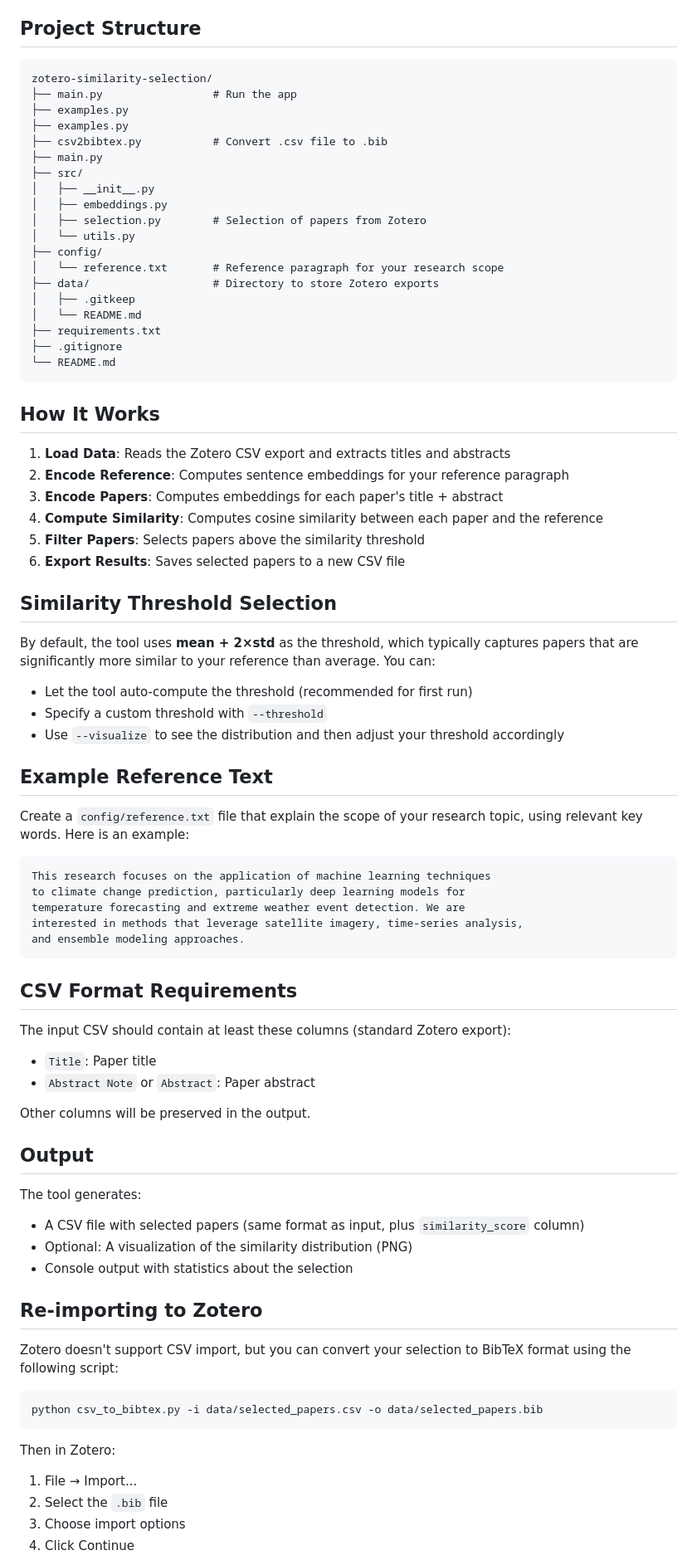
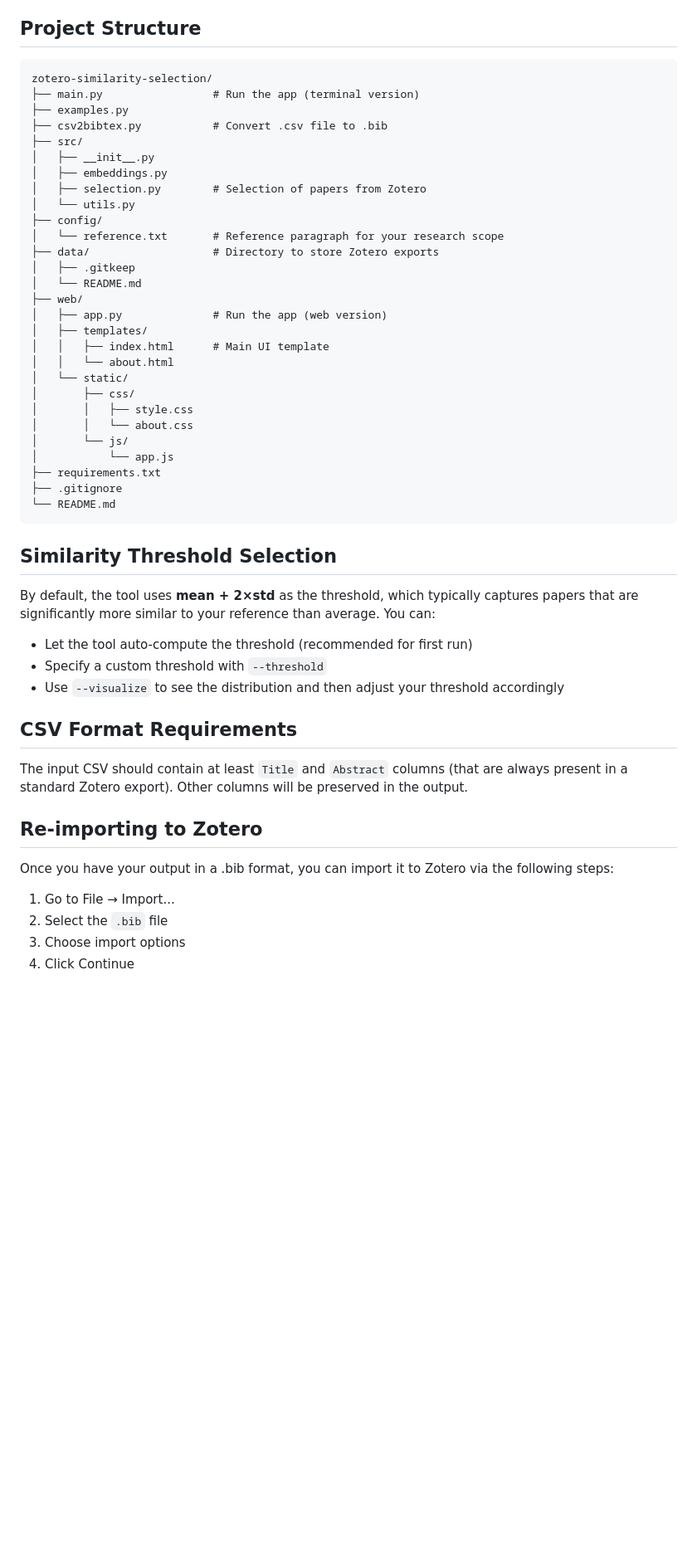
Before and after one commit to B-Gendron/zotero-similarity-selection, a Markdown page: README.md, the part around one of its changes. Shown at 83% size. Drawn GitHub-style; blank space fills up the shorter version.

````diff
--- a/README.md
+++ b/README.md
@@ -78,14 +101,11 @@ python main.py \
 - `--stats`: Print detailed statistics about the selection
 
 ## Project Structure
-
 ```
 zotero-similarity-selection/
-├── main.py                 # Run the app
-├── examples.py
+├── main.py                 # Run the app (terminal version)
 ├── examples.py
 ├── csv2bibtex.py           # Convert .csv file to .bib
-├── main.py
 ├── src/
 │   ├── __init__.py
 │   ├── embeddings.py
@@ -96,20 +116,21 @@ zotero-similarity-selection/
 ├── data/                   # Directory to store Zotero exports
 │   ├── .gitkeep
 │   └── README.md
+├── web/
+│   ├── app.py              # Run the app (web version)
+│   ├── templates/
+│   │   ├── index.html      # Main UI template
+│   │   └── about.html
+│   └── static/
+│       ├── css/
+│       │   ├── style.css
+│       │   └── about.css
+│       └── js/
+│           └── app.js
 ├── requirements.txt
 ├── .gitignore
 └── README.md
 ```
-
-## How It Works
-
-1. **Load Data**: Reads the Zotero CSV export and extracts titles and abstracts
-2. **Encode Reference**: Computes sentence embeddings for your reference paragraph
-3. **Encode Papers**: Computes embeddings for each paper's title + abstract
-4. **Compute Similarity**: Computes cosine similarity between each paper and the reference
-5. **Filter Papers**: Selects papers above the similarity threshold
-6. **Export Results**: Saves selected papers to a new CSV file
-
 ## Similarity Threshold Selection
 
 By default, the tool uses **mean + 2×std** as the threshold, which typically captures papers that are significantly more similar to your reference than average. You can:
@@ -118,43 +139,14 @@ By default, the tool uses **mean + 2×std** as the threshold, which typically ca
 - Specify a custom threshold with `--threshold`
 - Use `--visualize` to see the distribution and then adjust your threshold accordingly
 
-## Example Reference Text
-
-Create a `config/reference.txt` file that explain the scope of your research topic, using relevant key words. Here is an example:
-
-```
-This research focuses on the application of machine learning techniques
-to climate change prediction, particularly deep learning models for
-temperature forecasting and extreme weather event detection. We are
-interested in methods that leverage satellite imagery, time-series analysis,
-and ensemble modeling approaches.
-```
-
 ## CSV Format Requirements
 
-The input CSV should contain at least these columns (standard Zotero export):
-- `Title`: Paper title
-- `Abstract Note` or `Abstract`: Paper abstract
-
-Other columns will be preserved in the output.
-
-## Output
-
-The tool generates:
-- A CSV file with selected papers (same format as input, plus `similarity_score` column)
-- Optional: A visualization of the similarity distribution (PNG)
-- Console output with statistics about the selection
+The input CSV should contain at least `Title` and `Abstract` columns (that are always present in a standard Zotero export). Other columns will be preserved in the output.
 
 ## Re-importing to Zotero
 
-Zotero doesn't support CSV import, but you can convert your selection to BibTeX format using the following script:
-
-```bash
-python csv_to_bibtex.py -i data/selected_papers.csv -o data/selected_papers.bib
-```
-
-Then in Zotero:
-1. File → Import...
+Once you have your output in a .bib format, you can import it to Zotero via the following steps:
+1. Go to File → Import...
 2. Select the `.bib` file
 3. Choose import options
 4. Click Continue
````
Also changed, not shown: other parts of README.md (+40 -41 lines).
